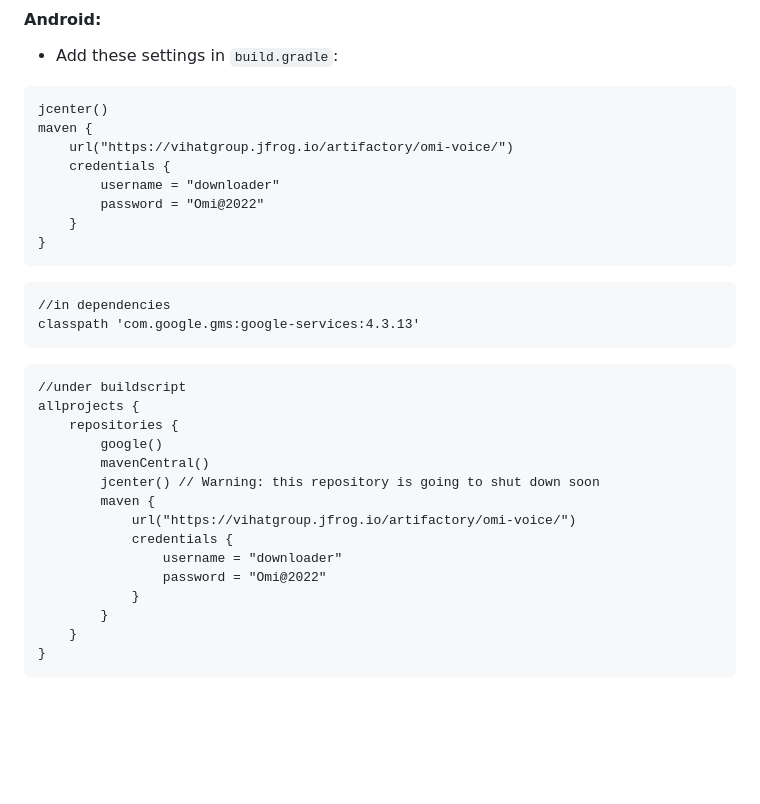
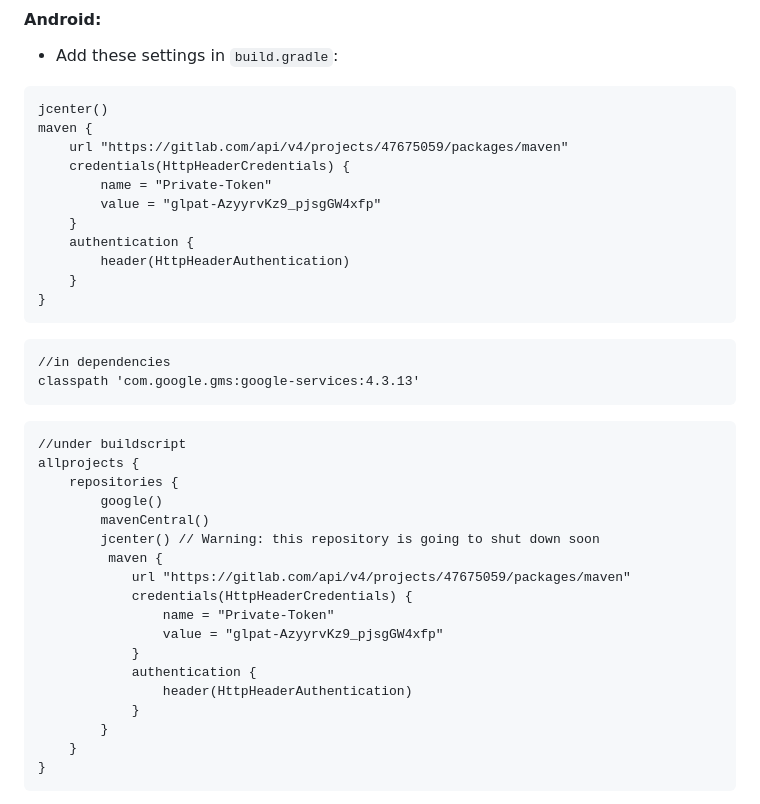
Before and after one commit to VIHATTeam/OMICALL-Flutter-SDK, a Markdown page: README.md, the part around the change. GitHub-like rendering; blank space fills up the shorter version.

Commit message:
feat(log): update read me <chaunn>

````diff
--- a/README.md
+++ b/README.md
@@ -28,10 +28,13 @@ omicall_flutter_plugin: ^latest_version
 ```
 jcenter()
 maven {
-    url("https://vihatgroup.jfrog.io/artifactory/omi-voice/")
-    credentials {
-        username = "downloader"
-        password = "Omi@2022"
+    url "https://gitlab.com/api/v4/projects/47675059/packages/maven"
+    credentials(HttpHeaderCredentials) {
+        name = "Private-Token"
+        value = "glpat-AzyyrvKz9_pjsgGW4xfp"
+    }
+    authentication {
+        header(HttpHeaderAuthentication)
     }
 }
 ```
@@ -48,11 +51,14 @@ allprojects {
         google()
         mavenCentral()
         jcenter() // Warning: this repository is going to shut down soon
-        maven {
-            url("https://vihatgroup.jfrog.io/artifactory/omi-voice/")
-            credentials {
-                username = "downloader"
-                password = "Omi@2022"
+         maven {
+            url "https://gitlab.com/api/v4/projects/47675059/packages/maven"
+            credentials(HttpHeaderCredentials) {
+                name = "Private-Token"
+                value = "glpat-AzyyrvKz9_pjsgGW4xfp"
+            }
+            authentication {
+                header(HttpHeaderAuthentication)
             }
         }
     }
````
